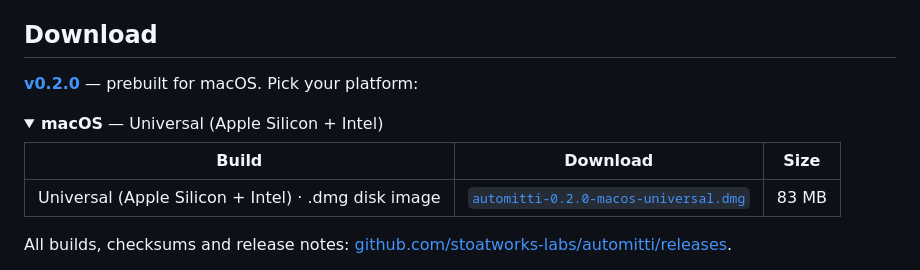
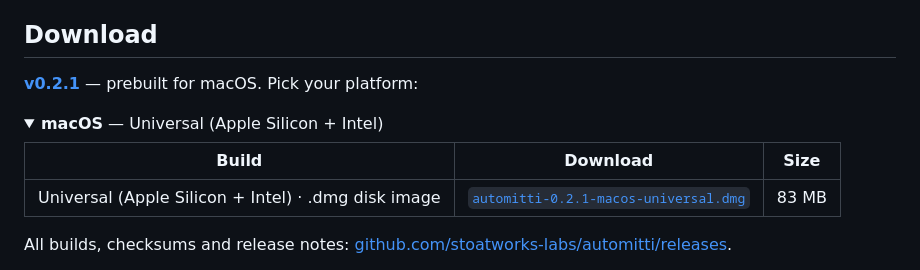
Before and after one commit to stoatworks-labs/automitti, a Markdown page: README.md, the part around the change. GitHub-like rendering; folded sections open.

Commit message:
Downloads: v0.2.1
Co-Authored-By: Claude Opus 5.5 <noreply@anthropic.com>

```diff
--- a/README.md
+++ b/README.md
@@ -50,14 +50,14 @@ NDI® is a registered trademark of Vizrt NDI AB ([ndi.video](https://ndi.video))
 
 ## Download
 
-**[v0.2.0](https://github.com/stoatworks-labs/automitti/releases/tag/v0.2.0)** — prebuilt for macOS. Pick your platform:
+**[v0.2.1](https://github.com/stoatworks-labs/automitti/releases/tag/v0.2.1)** — prebuilt for macOS. Pick your platform:
 
 <details>
 <summary><b>macOS</b> — Universal (Apple Silicon + Intel)</summary>
 
 | Build | Download | Size |
 | --- | --- | --- |
-| Universal (Apple Silicon + Intel) · .dmg disk image | [`automitti-0.2.0-macos-universal.dmg`](https://github.com/stoatworks-labs/automitti/releases/download/v0.2.0/automitti-0.2.0-macos-universal.dmg) | 83 MB |
+| Universal (Apple Silicon + Intel) · .dmg disk image | [`automitti-0.2.1-macos-universal.dmg`](https://github.com/stoatworks-labs/automitti/releases/download/v0.2.1/automitti-0.2.1-macos-universal.dmg) | 83 MB |
 
 </details>
 
```
